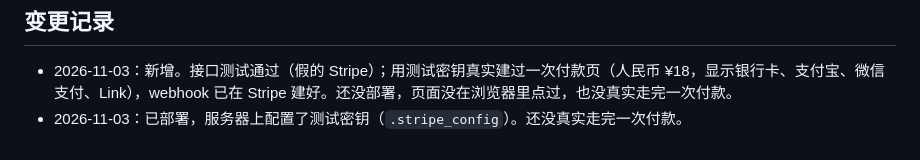
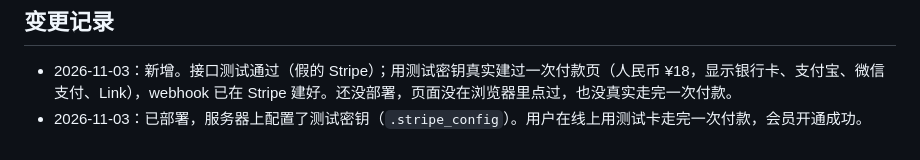
Before and after one commit to xuLiu925/sprachbruecke, a Markdown page: docs/features/membership.md, the part around the change. Drawn GitHub-style.

Commit message:
文档：线上测试付款成功
Co-Authored-By: Claude Opus 5.5 <noreply@anthropic.com>

```diff
--- a/docs/features/membership.md
+++ b/docs/features/membership.md
@@ -83,4 +83,4 @@
 ## 变更记录
 
 - 2026-11-03：新增。接口测试通过（假的 Stripe）；用测试密钥真实建过一次付款页（人民币 ¥18，显示银行卡、支付宝、微信支付、Link），webhook 已在 Stripe 建好。还没部署，页面没在浏览器里点过，也没真实走完一次付款。
-- 2026-11-03：已部署，服务器上配置了测试密钥（`.stripe_config`）。还没真实走完一次付款。
+- 2026-11-03：已部署，服务器上配置了测试密钥（`.stripe_config`）。用户在线上用测试卡走完一次付款，会员开通成功。
```
